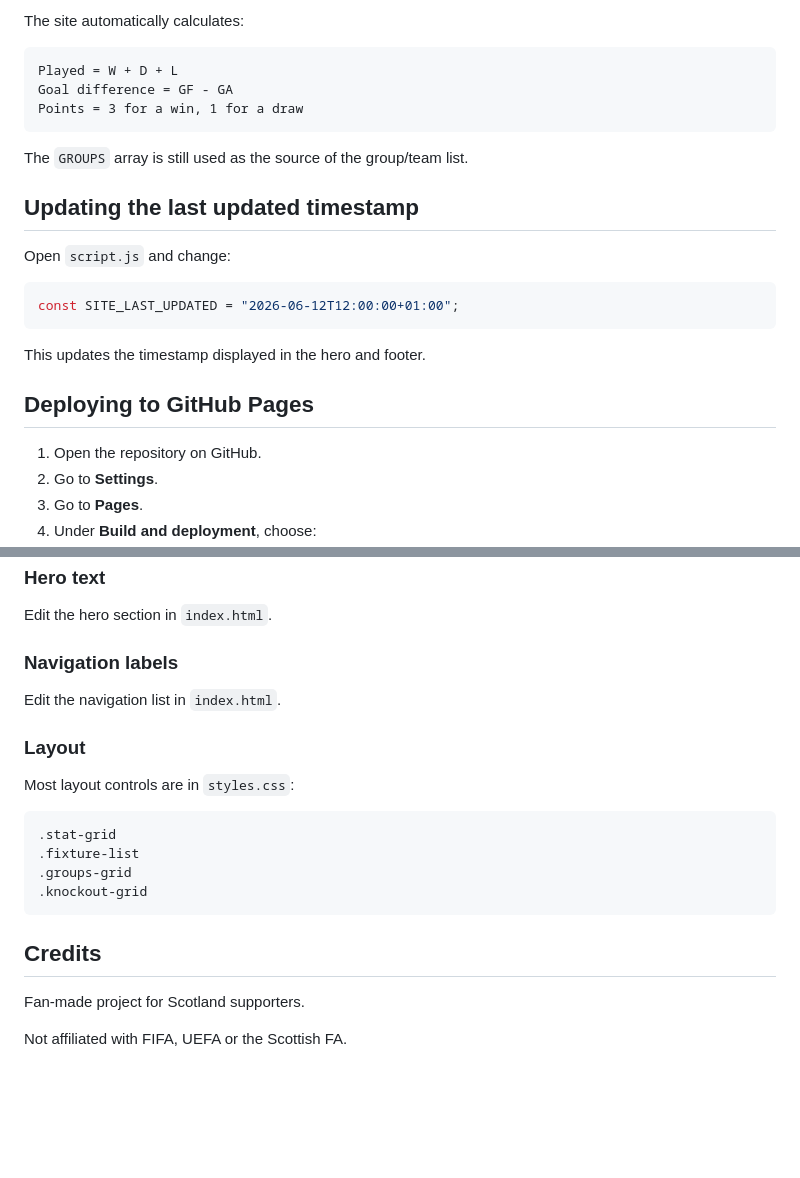
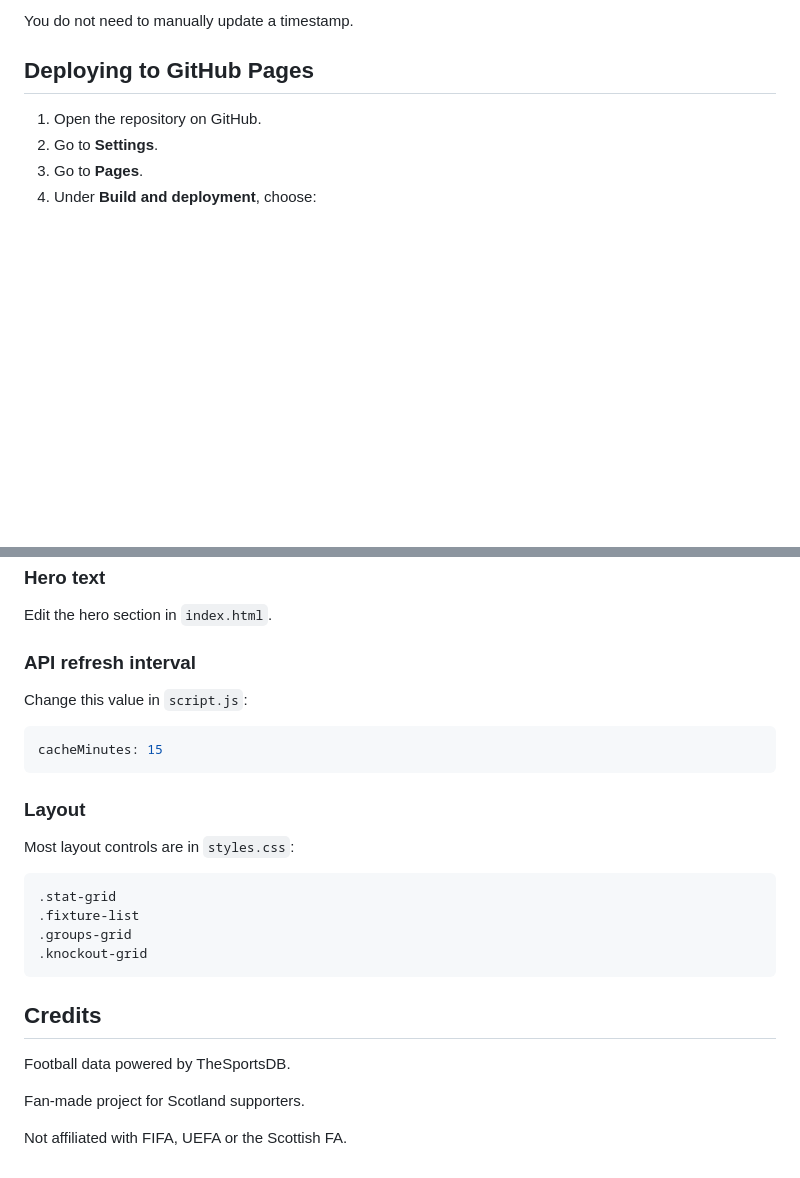
Before and after one commit to deanderson96/come-on-scoTland, a Markdown page: README.md, 2 parts joined by grey strips. Drawn GitHub-style; blank space fills up the shorter version.

````diff
--- a/README.md
+++ b/README.md
@@ -78,22 +97,4 @@ result("Group C", "2026-06-14", "02:00", "Haiti", "Scotland", "Foxborough, USA",
-The site automatically calculates:
-
-```text
-Played = W + D + L
-Goal difference = GF - GA
-Points = 3 for a win, 1 for a draw
-```
-
-The `GROUPS` array is still used as the source of the group/team list.
-
-## Updating the last updated timestamp
-
-Open `script.js` and change:
-
-```js
-const SITE_LAST_UPDATED = "2026-06-12T12:00:00+01:00";
-```
-
-This updates the timestamp displayed in the hero and footer.
+You do not need to manually update a timestamp.
 
 ## Deploying to GitHub Pages
 
@@ -148,9 +149,13 @@ Edit the CSS variables at the top of `styles.css`.
 
 Edit the hero section in `index.html`.
 
-### Navigation labels
+### API refresh interval
 
-Edit the navigation list in `index.html`.
+Change this value in `script.js`:
+
+```js
+cacheMinutes: 15
+```
 
 ### Layout
 
@@ -165,6 +170,8 @@ Most layout controls are in `styles.css`:
 
 ## Credits
 
+Football data powered by TheSportsDB.
+
 Fan-made project for Scotland supporters.
 
 Not affiliated with FIFA, UEFA or the Scottish FA.
````
Also changed, not shown: other parts of README.md (+57 -38 lines).
